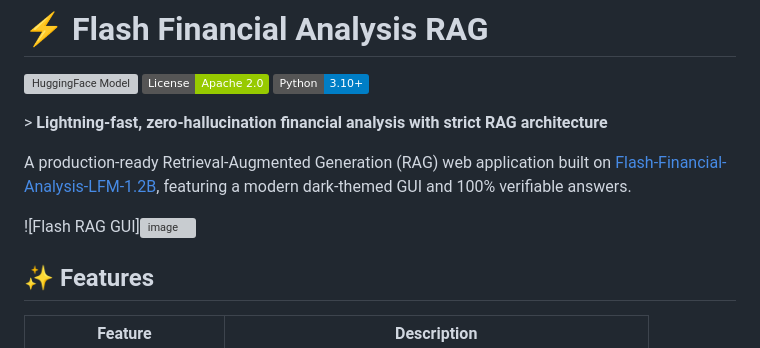
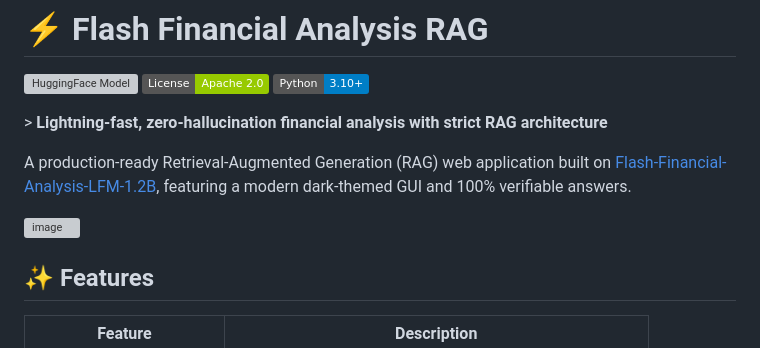
Before and after one commit to neshverse/Flash-RAG-web-GUI, a Markdown page: README.md, the part around the change. GitHub-like rendering; badges without logos; grey boxes are pictures that could not be loaded.

Commit message:
Fix image syntax in README.md

```diff
--- a/README.md
+++ b/README.md
@@ -8,7 +8,7 @@
 
 A production-ready Retrieval-Augmented Generation (RAG) web application built on [Flash-Financial-Analysis-LFM-1.2B](https://huggingface.co/NeshVerse/Flash-financial-analysis-lfm-1.2b), featuring a modern dark-themed GUI and 100% verifiable answers.
 
-![Flash RAG GUI]<img width="1918" height="1011" alt="image" src="https://github.com/user-attachments/assets/c599805c-4d84-4cda-a5fd-b514efef4c57" />
+<img width="1918" height="1011" alt="image" src="https://github.com/user-attachments/assets/c599805c-4d84-4cda-a5fd-b514efef4c57" />
 
 
 ## ✨ Features
```
